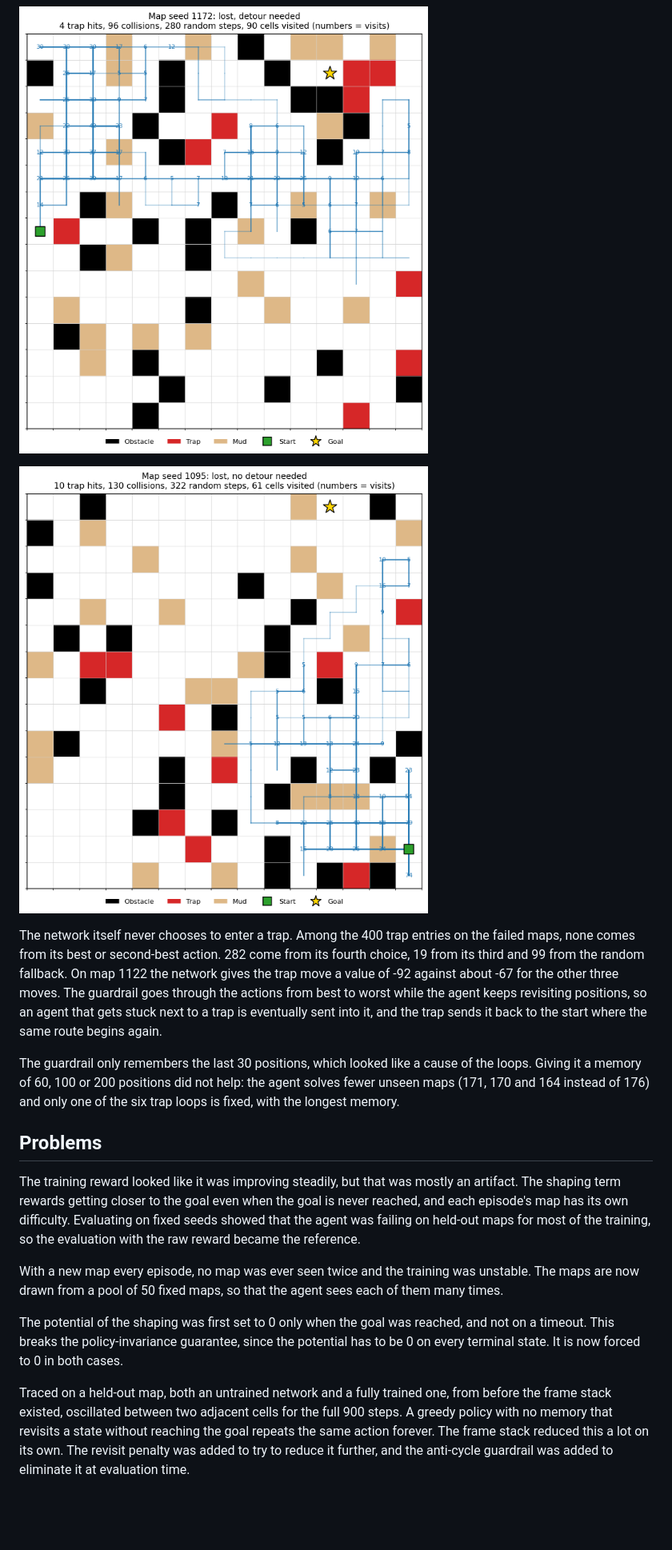
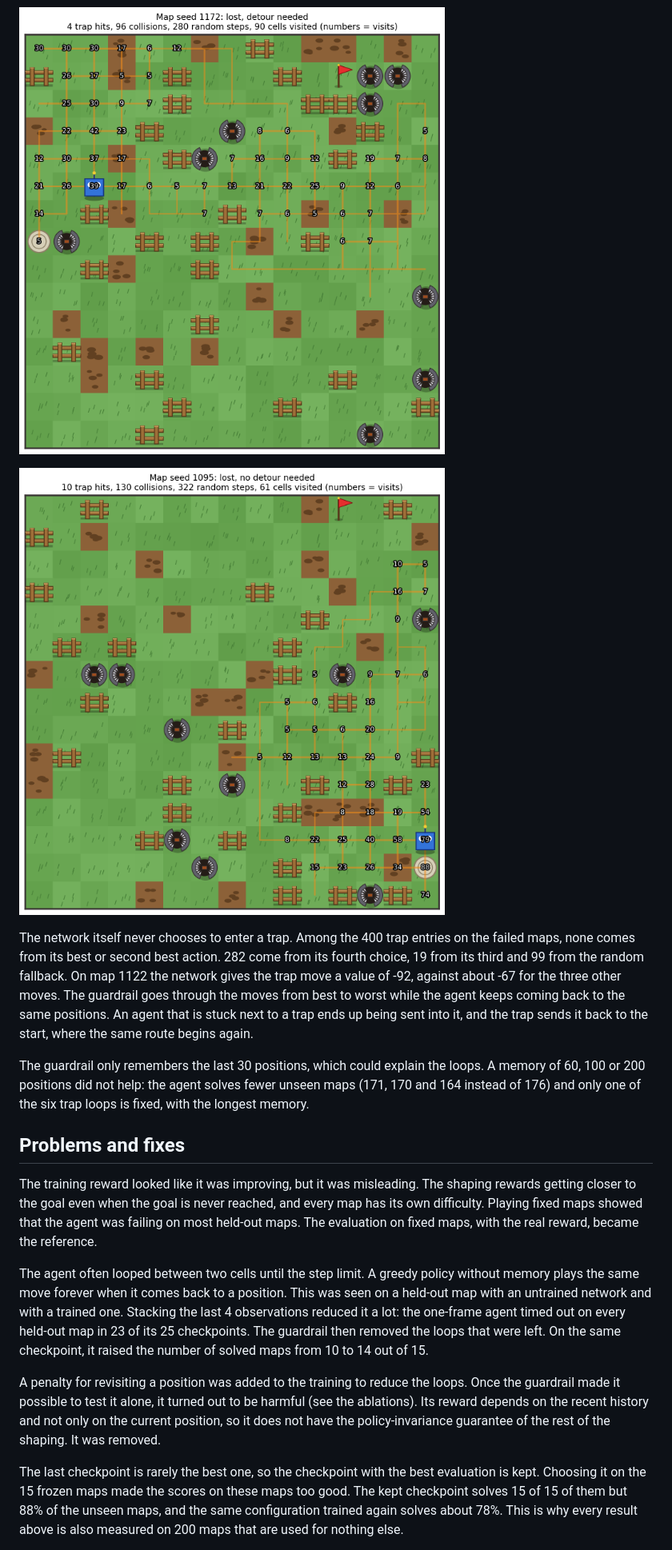
Before and after one commit to MagomedKhanakaev/reinforcement-learning-exploration-agent, a Markdown page: README.md, the part around one of its changes. Shown at 80% size. Drawn GitHub-style; pictures changed too: results/dqn/failure_analysis/failure_lost_detour_needed_seed_1172.png, results/dqn/failure_analysis/failure_lost_no_detour_needed_seed_1095.png; blank space fills up the shorter version.

Commit message:
Add map rendering, animations and a new README

```diff
--- a/README.md
+++ b/README.md
@@ -256,17 +248,17 @@ Maps that need a detour fail more often: 11 of 41 (27%) against 13 of 159 (8%) f
 
 ![No detour needed, map 1095](results/dqn/failure_analysis/failure_lost_no_detour_needed_seed_1095.png)
 
-The network itself never chooses to enter a trap. Among the 400 trap entries on the failed maps, none comes from its best or second-best action. 282 come from its fourth choice, 19 from its third and 99 from the random fallback. On map 1122 the network gives the trap move a value of -92 against about -67 for the other three moves. The guardrail goes through the actions from best to worst while the agent keeps revisiting positions, so an agent that gets stuck next to a trap is eventually sent into it, and the trap sends it back to the start where the same route begins again.
+The network itself never chooses to enter a trap. Among the 400 trap entries on the failed maps, none comes from its best or second best action. 282 come from its fourth choice, 19 from its third and 99 from the random fallback. On map 1122 the network gives the trap move a value of -92, against about -67 for the three other moves. The guardrail goes through the moves from best to worst while the agent keeps coming back to the same positions. An agent that is stuck next to a trap ends up being sent into it, and the trap sends it back to the start, where the same route begins again.
 
-The guardrail only remembers the last 30 positions, which looked like a cause of the loops. Giving it a memory of 60, 100 or 200 positions did not help: the agent solves fewer unseen maps (171, 170 and 164 instead of 176) and only one of the six trap loops is fixed, with the longest memory.
+The guardrail only remembers the last 30 positions, which could explain the loops. A memory of 60, 100 or 200 positions did not help: the agent solves fewer unseen maps (171, 170 and 164 instead of 176) and only one of the six trap loops is fixed, with the longest memory.
 
-## Problems
+## Problems and fixes
 
-The training reward looked like it was improving steadily, but that was mostly an artifact. The shaping term rewards getting closer to the goal even when the goal is never reached, and each episode's map has its own difficulty. Evaluating on fixed seeds showed that the agent was failing on held-out maps for most of the training, so the evaluation with the raw reward became the reference.
+The training reward looked like it was improving, but it was misleading. The shaping rewards getting closer to the goal even when the goal is never reached, and every map has its own difficulty. Playing fixed maps showed that the agent was failing on most held-out maps. The evaluation on fixed maps, with the real reward, became the reference.
 
-With a new map every episode, no map was ever seen twice and the training was unstable. The maps are now drawn from a pool of 50 fixed maps, so that the agent sees each of them many times.
+The agent often looped between two cells until the step limit. A greedy policy without memory plays the same move forever when it comes back to a position. This was seen on a held-out map with an untrained network and with a trained one. Stacking the last 4 observations reduced it a lot: the one-frame agent timed out on every held-out map in 23 of its 25 checkpoints. The guardrail then removed the loops that were left. On the same checkpoint, it raised the number of solved maps from 10 to 14 out of 15.
 
-The potential of the shaping was first set to 0 only when the goal was reached, and not on a timeout. This breaks the policy-invariance guarantee, since the potential has to be 0 on every terminal state. It is now forced to 0 in both cases.
+A penalty for revisiting a position was added to the training to reduce the loops. Once the guardrail made it possible to test it alone, it turned out to be harmful (see the ablations). Its reward depends on the recent history and not only on the current position, so it does not have the policy-invariance guarantee of the rest of the shaping. It was removed.
 
-Traced on a held-out map, both an untrained network and a fully trained one, from before the frame stack existed, oscillated between two adjacent cells for the full 900 steps. A greedy policy with no memory that revisits a state without reaching the goal repeats the same action forever. The frame stack reduced this a lot on its own. The revisit penalty was added to try to reduce it further, and the anti-cycle guardrail was added to eliminate it at evaluation time.
+The last checkpoint is rarely the best one, so the checkpoint with the best evaluation is kept. Choosing it on the 15 frozen maps made the scores on these maps too good. The kept checkpoint solves 15 of 15 of them but 88% of the unseen maps, and the same configuration trained again solves about 78%. This is why every result above is also measured on 200 maps that are used for nothing else.
 
```
Also changed, not shown: other parts of README.md (+120 -116 lines), results/animations/environment.png (added), results/dqn/failure_analysis/failure_trap_loop_seed_1122.png, 5 other files.
